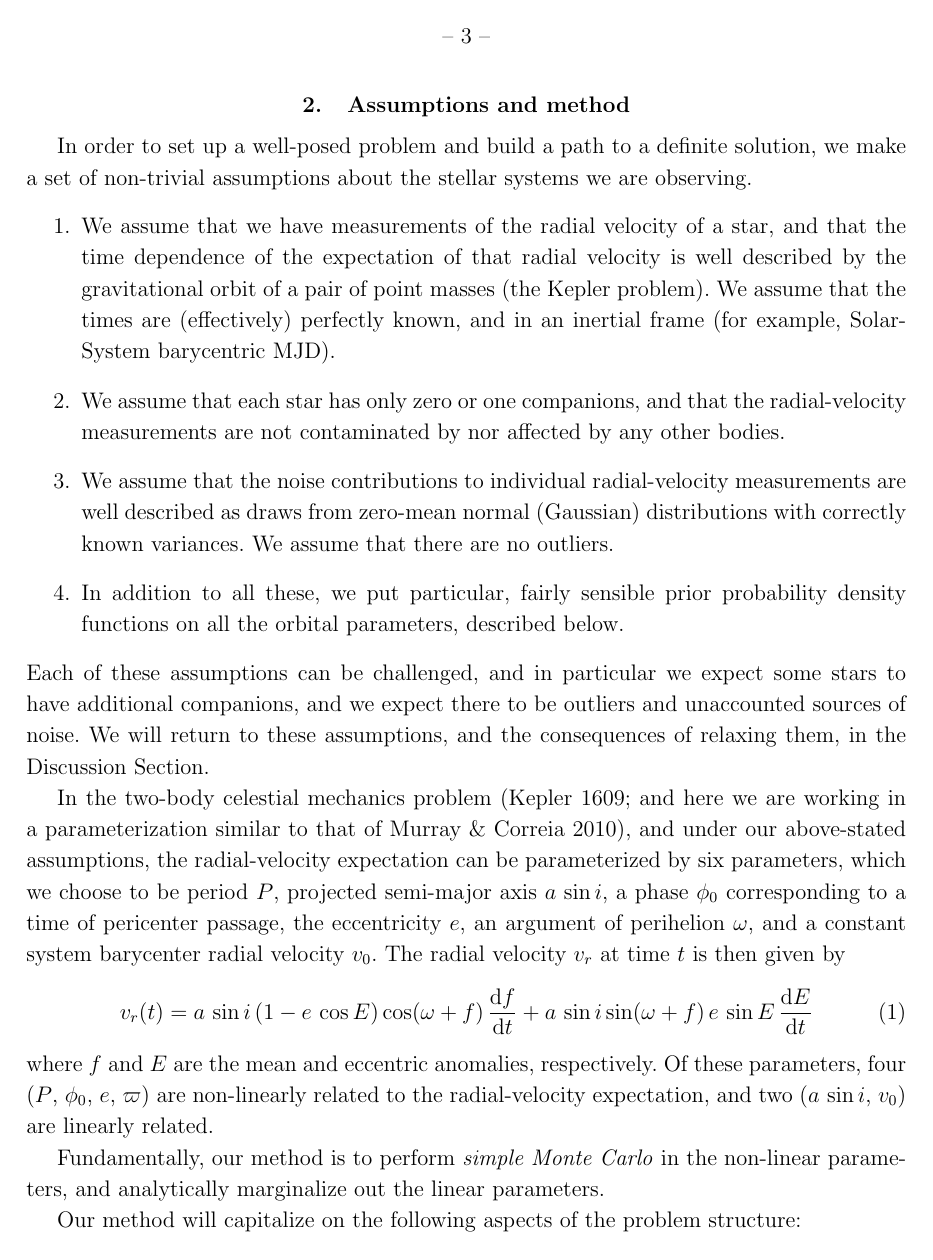
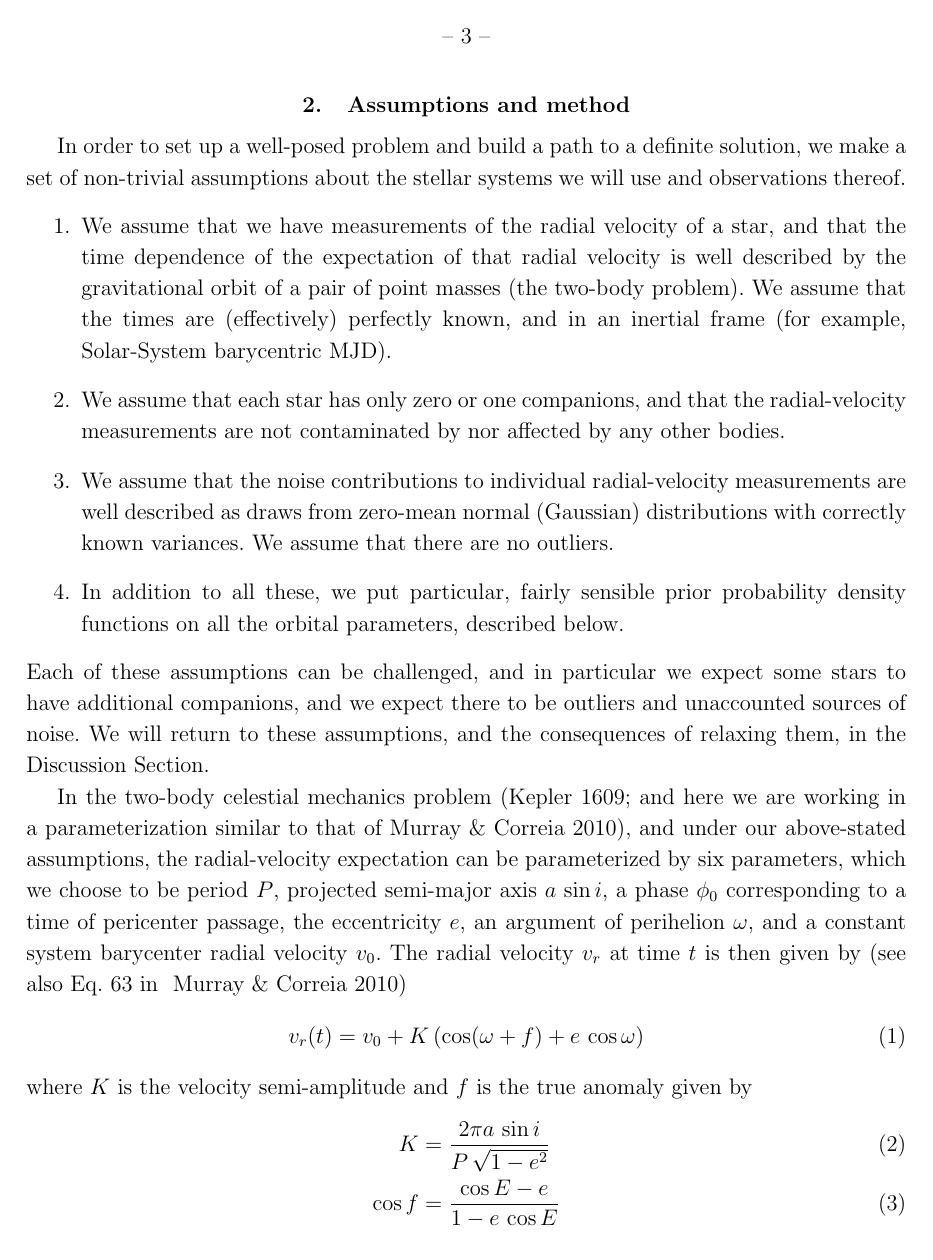
Before and after one commit to adrn/thejoker-paper, a LaTeX paper (sampler.tex): page 3 of 5. Compiled offline with pdfLaTeX; a LaTeX package or settings file that is missing is left out.

Commit message:
some minor changes but swapped out equation 1

```diff
--- a/sampler.tex
+++ b/sampler.tex
@@ -26,7 +26,8 @@
 \makeatother
 \sloppy\sloppypar\frenchspacing
 
-% better links
+% packages
+\usepackage{amsmath}
 \usepackage[backref,breaklinks,colorlinks,citecolor=black]{hyperref}
 \usepackage[all]{hypcap}
 \renewcommand*{\backref}[1]{[#1]}
@@ -190,12 +191,12 @@ weaken our assumptions but they indeed prove to be far from correct.
 
 In order to set up a well-posed problem and build a path to a
 definite solution, we make a set of non-trivial assumptions about the
-stellar systems we are observing.
+stellar systems we will use and observations thereof.
 \begin{enumerate}
 \item We assume that we have measurements of the radial velocity of a
   star, and that the time dependence of the expectation of that radial
   velocity is well described by the gravitational orbit of a pair of
-  point masses (the Kepler problem). We assume that the times are
+  point masses (the two-body problem). We assume that the times are
   (effectively) perfectly known, and in an inertial frame (for
   example, Solar-System barycentric MJD).
 \item We assume that each star has only zero or one companions, and
@@ -223,10 +224,12 @@ which we choose to be period $P$, projected semi-major axis $\asini$,
 a phase $\phi_0$ corresponding to a time of pericenter passage, the
 eccentricity $e$, an argument of perihelion $\omega$, and a constant
 system barycenter radial velocity $v_0$.
-The radial velocity $v_r$ at time $t$ is then given by
+The radial velocity $v_r$ at time $t$ is then given by \citep[see also Eq. 63 in ][]{Murray:2010}
 \begin{equation}
-  v_r(t) = \asini \, (1-e\,\cos E) \cos(\omega + f) \, \frac{\dd f}{\dd t} +
-    \asini \sin(\omega + f)\, e \, \sin E \, \frac{\dd E}{\dd t}
+  v_r(t) = v_0 + K\,(\cos(\omega + f) + e\,\cos\omega)
 \end{equation}
-where $f$ and $E$ are the mean and eccentric anomalies, respectively.
-Of these parameters, four ($P$, $\phi_0$, $e$, $\varpi$) are
+where $K$ is the velocity semi-amplitude and $f$ is the true anomaly given by
+\begin{align}
+  K &= \frac{2\pi \asini}{P\,\sqrt{1-e^2}}\\
+  \cos f &= \frac{\cos E - e}{1 - e\, \cos E}
+\end{align}
```
Also changed, not shown: sampler.tex (14 more changed lines).
